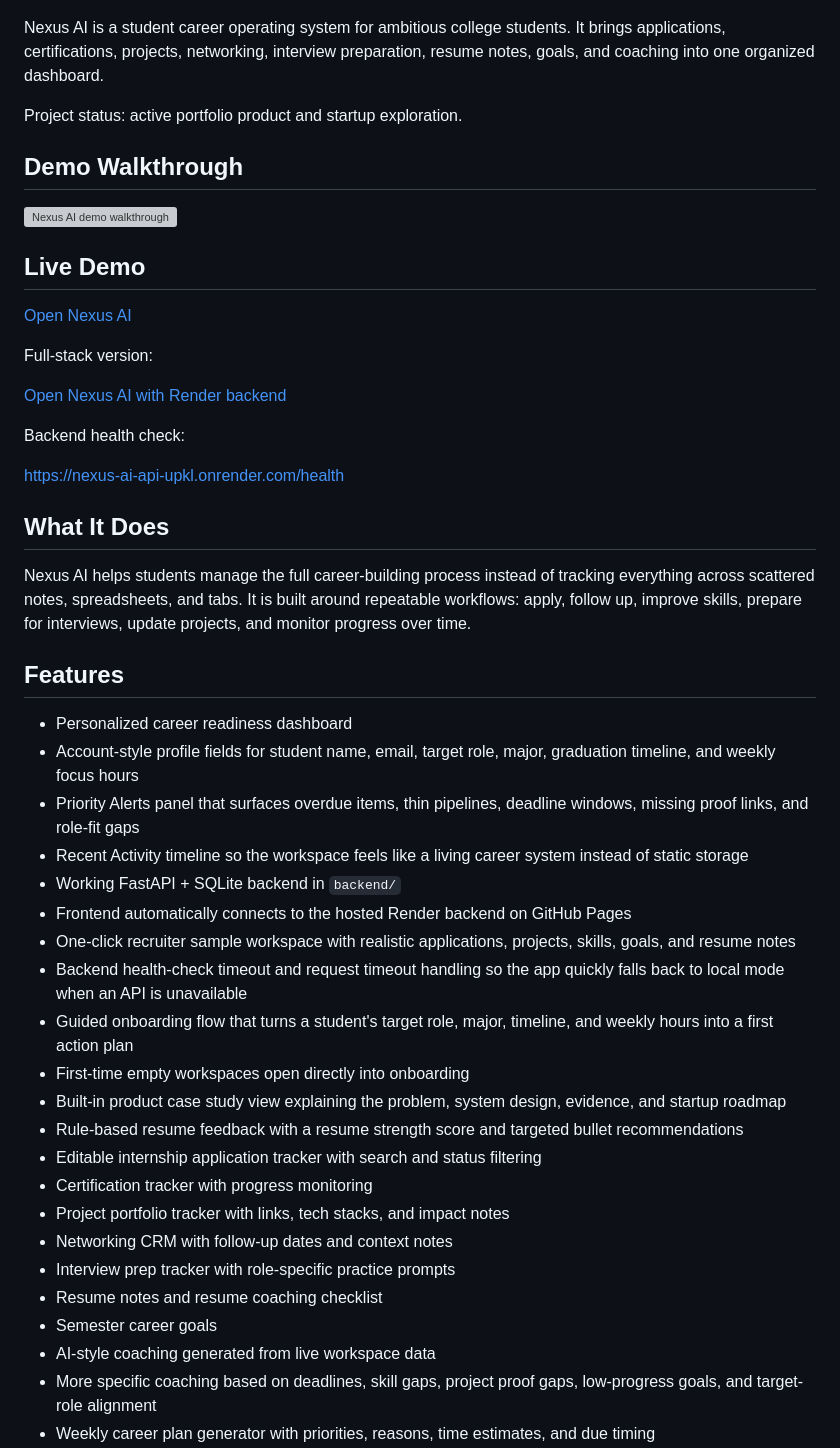
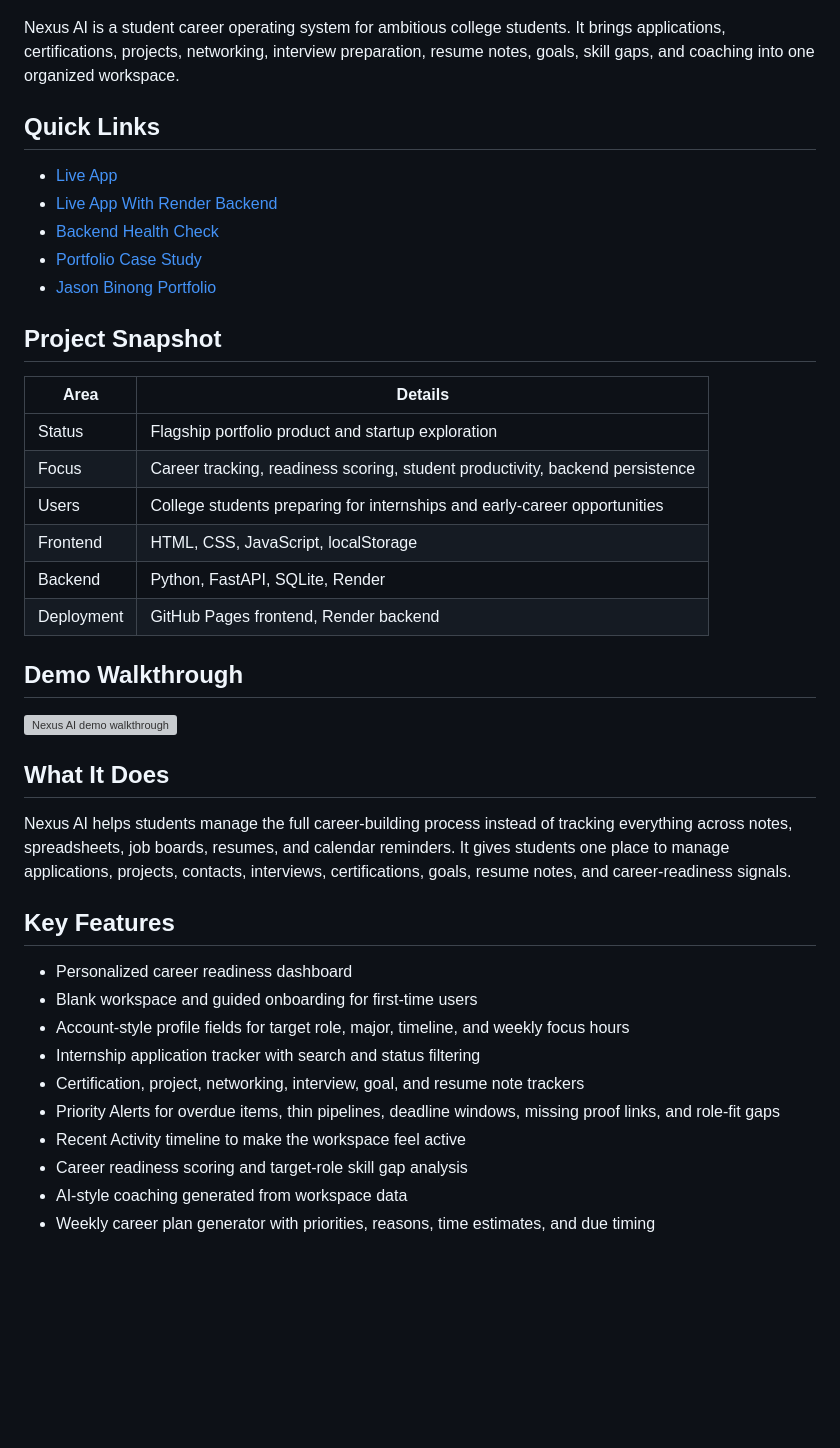
Before and after one commit to jasonbinong/Nexus-AI, a Markdown page: README.md, the part around one of its changes. GitHub-like rendering; blank space fills up the shorter version; grey boxes are pictures that could not be loaded.

```diff
--- a/README.md
+++ b/README.md
@@ -2,51 +2,44 @@
 
 ![Nexus AI thumbnail](thumbnail.png)
 
-Nexus AI is a student career operating system for ambitious college students. It brings applications, certifications, projects, networking, interview preparation, resume notes, goals, and coaching into one organized dashboard.
+Nexus AI is a student career operating system for ambitious college students. It brings applications, certifications, projects, networking, interview preparation, resume notes, goals, skill gaps, and coaching into one organized workspace.
 
-Project status: active portfolio product and startup exploration.
+## Quick Links
+
+- [Live App](https://jasonbinong.github.io/Nexus-AI/)
+- [Live App With Render Backend](https://jasonbinong.github.io/Nexus-AI/?api=https%3A%2F%2Fnexus-ai-api-upkl.onrender.com)
+- [Backend Health Check](https://nexus-ai-api-upkl.onrender.com/health)
+- [Portfolio Case Study](https://jasonbinong.github.io/nexus-case-study.html)
+- [Jason Binong Portfolio](https://jasonbinong.github.io/)
+
+## Project Snapshot
+
+| Area | Details |
+| --- | --- |
+| Status | Flagship portfolio product and startup exploration |
+| Focus | Career tracking, readiness scoring, student productivity, backend persistence |
+| Users | College students preparing for internships and early-career opportunities |
+| Frontend | HTML, CSS, JavaScript, localStorage |
+| Backend | Python, FastAPI, SQLite, Render |
+| Deployment | GitHub Pages frontend, Render backend |
 
 ## Demo Walkthrough
 
 ![Nexus AI demo walkthrough](assets/nexus-ai-demo.gif)
 
-## Live Demo
-
-[Open Nexus AI](https://jasonbinong.github.io/Nexus-AI/)
-
-Full-stack version:
-
-[Open Nexus AI with Render backend](https://jasonbinong.github.io/Nexus-AI/?api=https%3A%2F%2Fnexus-ai-api-upkl.onrender.com)
-
-Backend health check:
-
-[https://nexus-ai-api-upkl.onrender.com/health](https://nexus-ai-api-upkl.onrender.com/health)
-
 ## What It Does
 
-Nexus AI helps students manage the full career-building process instead of tracking everything across scattered notes, spreadsheets, and tabs. It is built around repeatable workflows: apply, follow up, improve skills, prepare for interviews, update projects, and monitor progress over time.
+Nexus AI helps students manage the full career-building process instead of tracking everything across notes, spreadsheets, job boards, resumes, and calendar reminders. It gives students one place to manage applications, projects, contacts, interviews, certifications, goals, resume notes, and career-readiness signals.
 
-## Features
+## Key Features
 
 - Personalized career readiness dashboard
-- Account-style profile fields for student name, email, target role, major, graduation timeline, and weekly focus hours
-- Priority Alerts panel that surfaces overdue items, thin pipelines, deadline windows, missing proof links, and role-fit gaps
-- Recent Activity timeline so the workspace feels like a living career system instead of static storage
-- Working FastAPI + SQLite backend in `backend/`
-- Frontend automatically connects to the hosted Render backend on GitHub Pages
-- One-click recruiter sample workspace with realistic applications, projects, skills, goals, and resume notes
-- Backend health-check timeout and request timeout handling so the app quickly falls back to local mode when an API is unavailable
-- Guided onboarding flow that turns a student's target role, major, timeline, and weekly hours into a first action plan
-- First-time empty workspaces open directly into onboarding
-- Built-in product case study view explaining the problem, system design, evidence, and startup roadmap
-- Rule-based resume feedback with a resume strength score and targeted bullet recommendations
-- Editable internship application tracker with search and status filtering
-- Certification tracker with progress monitoring
-- Project portfolio tracker with links, tech stacks, and impact notes
-- Networking CRM with follow-up dates and context notes
-- Interview prep tracker with role-specific practice prompts
-- Resume notes and resume coaching checklist
-- Semester career goals
-- AI-style coaching generated from live workspace data
-- More specific coaching based on deadlines, skill gaps, project proof gaps, low-progress goals, and target-role alignment
+- Blank workspace and guided onboarding for first-time users
+- Account-style profile fields for target role, major, timeline, and weekly focus hours
+- Internship application tracker with search and status filtering
+- Certification, project, networking, interview, goal, and resume note trackers
+- Priority Alerts for overdue items, thin pipelines, deadline windows, missing proof links, and role-fit gaps
+- Recent Activity timeline to make the workspace feel active
+- Career readiness scoring and target-role skill gap analysis
+- AI-style coaching generated from workspace data
 - Weekly career plan generator with priorities, reasons, time estimates, and due timing
```
Also changed, not shown: other parts of README.md (+58 -110 lines).
